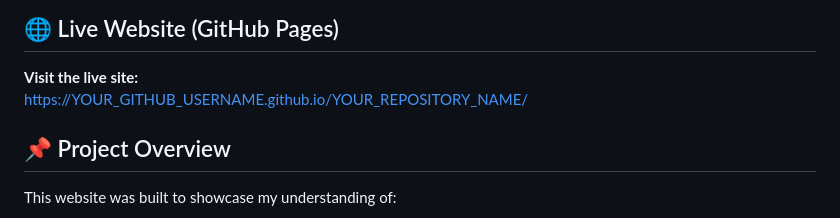
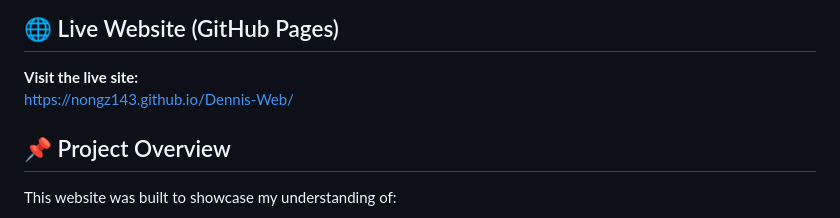
Before and after one commit to Nongz143/Dennis-Web, a Markdown page: README.md, the part around the change. GitHub-like rendering.

```diff
--- a/README.md
+++ b/README.md
@@ -10,7 +10,7 @@ The site includes a polished homepage, three subpages, documentation, a snapshot
 ## 🌐 Live Website (GitHub Pages)
 
 **Visit the live site:**
-https://YOUR_GITHUB_USERNAME.github.io/YOUR_REPOSITORY_NAME/
+https://nongz143.github.io/Dennis-Web/
 
 ## 📌 Project Overview
 
```
